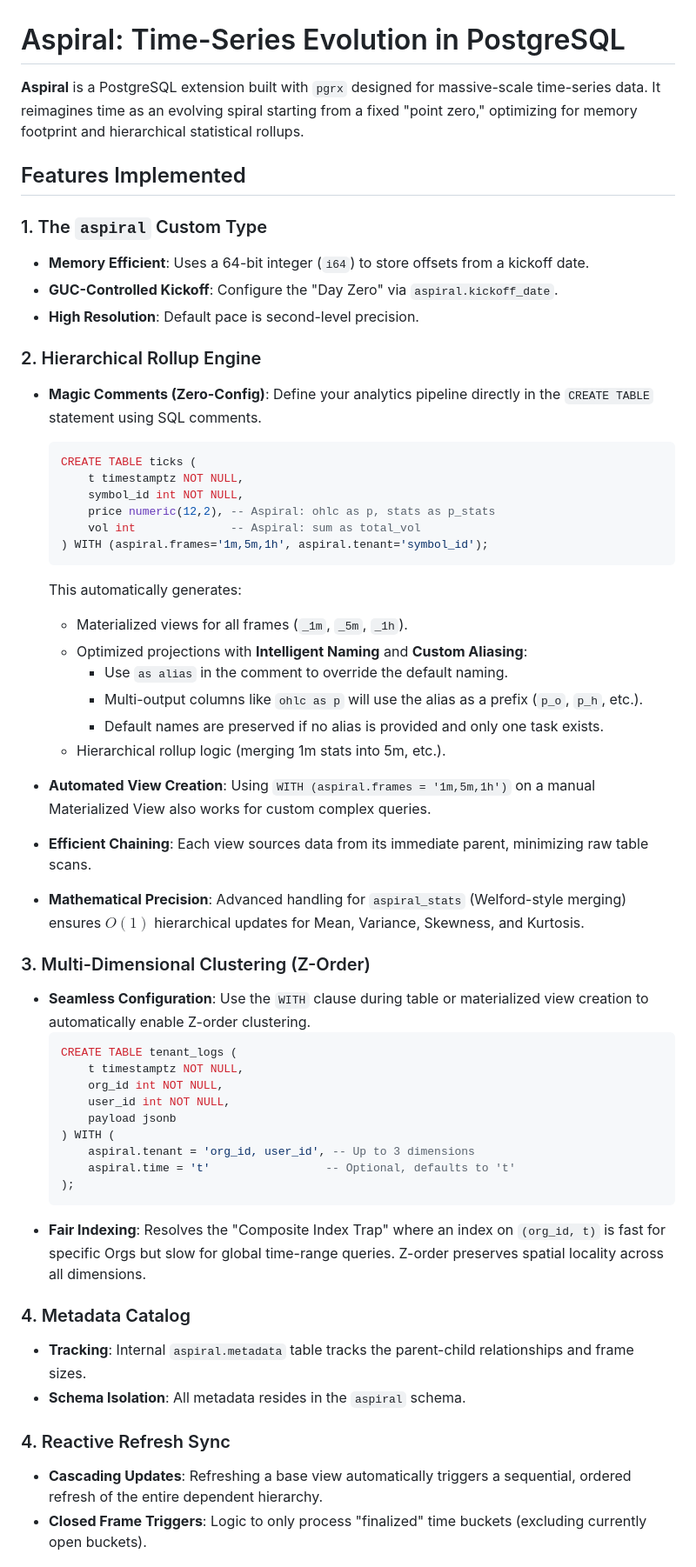
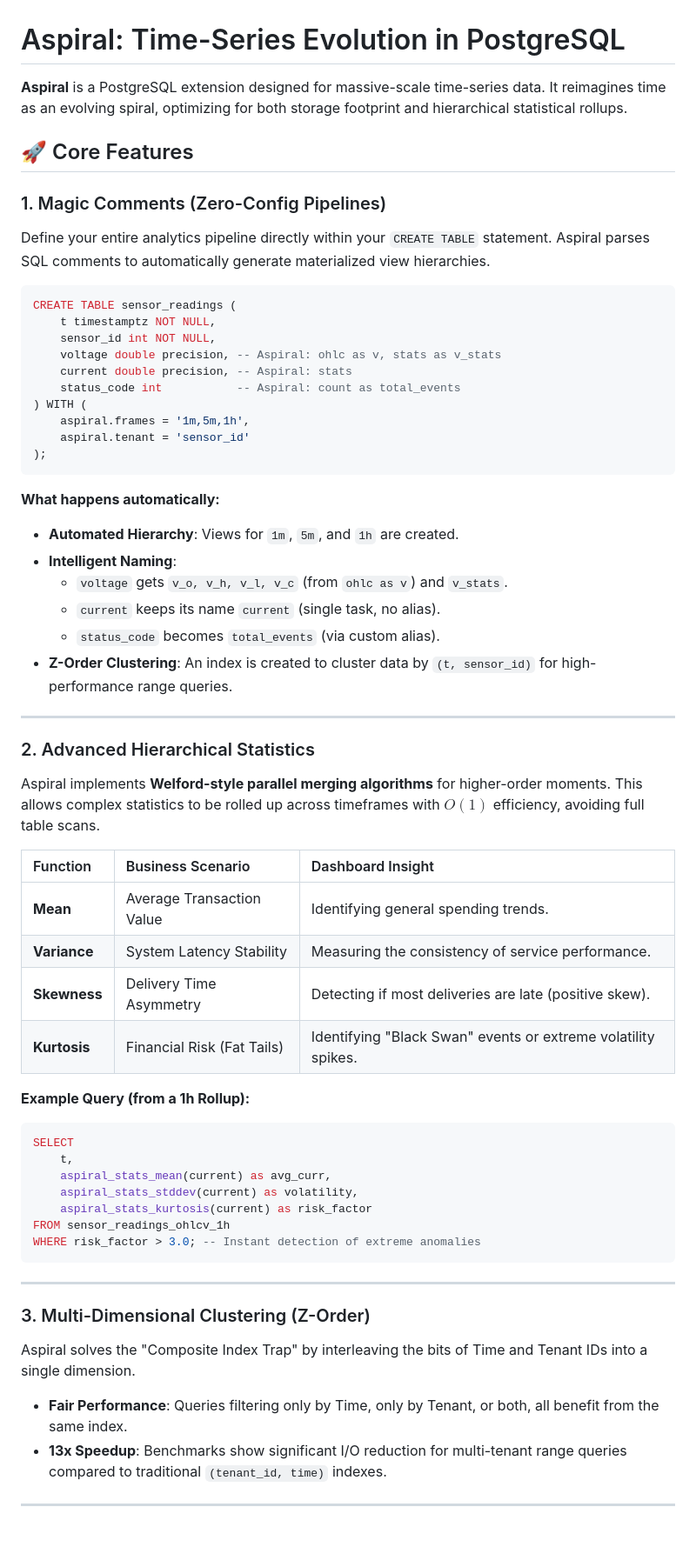
Before and after one commit to jonatas/spiral, a Markdown page: README.md, the part around one of its changes. Shown at 87% size. GitHub-like rendering; blank space fills up the shorter version.

Commit message:
docs: comprehensive update with Magic Comments and Advanced Stats scenarios

````diff
--- a/README.md
+++ b/README.md
@@ -1,56 +1,63 @@
 # Aspiral: Time-Series Evolution in PostgreSQL
 
-**Aspiral** is a PostgreSQL extension built with `pgrx` designed for massive-scale time-series data. It reimagines time as an evolving spiral starting from a fixed "point zero," optimizing for memory footprint and hierarchical statistical rollups.
+**Aspiral** is a PostgreSQL extension designed for massive-scale time-series data. It reimagines time as an evolving spiral, optimizing for both storage footprint and hierarchical statistical rollups.
 
-## Features Implemented
+## 🚀 Core Features
 
-### 1. The `aspiral` Custom Type
-- **Memory Efficient**: Uses a 64-bit integer (`i64`) to store offsets from a kickoff date.
-- **GUC-Controlled Kickoff**: Configure the "Day Zero" via `aspiral.kickoff_date`.
-- **High Resolution**: Default pace is second-level precision.
+### 1. Magic Comments (Zero-Config Pipelines)
+Define your entire analytics pipeline directly within your `CREATE TABLE` statement. Aspiral parses SQL comments to automatically generate materialized view hierarchies.
 
-### 2. Hierarchical Rollup Engine
-- **Magic Comments (Zero-Config)**: Define your analytics pipeline directly in the `CREATE TABLE` statement using SQL comments.
-  ```sql
-  CREATE TABLE ticks (
-      t timestamptz NOT NULL,
-      symbol_id int NOT NULL,
-      price numeric(12,2), -- Aspiral: ohlc as p, stats as p_stats
-      vol int              -- Aspiral: sum as total_vol
-  ) WITH (aspiral.frames='1m,5m,1h', aspiral.tenant='symbol_id');
-  ```
-  This automatically generates:
-  - Materialized views for all frames (`_1m`, `_5m`, `_1h`).
-  - Optimized projections with **Intelligent Naming** and **Custom Aliasing**:
-    - Use `as alias` in the comment to override the default naming.
-    - Multi-output columns like `ohlc as p` will use the alias as a prefix (`p_o`, `p_h`, etc.).
-    - Default names are preserved if no alias is provided and only one task exists.
-  - Hierarchical rollup logic (merging 1m stats into 5m, etc.).
+```sql
+CREATE TABLE sensor_readings (
+    t timestamptz NOT NULL,
+    sensor_id int NOT NULL,
+    voltage double precision, -- Aspiral: ohlc as v, stats as v_stats
+    current double precision, -- Aspiral: stats
+    status_code int           -- Aspiral: count as total_events
+) WITH (
+    aspiral.frames = '1m,5m,1h',
+    aspiral.tenant = 'sensor_id'
+);
+```
 
-- **Automated View Creation**: Using `WITH (aspiral.frames = '1m,5m,1h')` on a manual Materialized View also works for custom complex queries.
-- **Efficient Chaining**: Each view sources data from its immediate parent, minimizing raw table scans.
-- **Mathematical Precision**: Advanced handling for `aspiral_stats` (Welford-style merging) ensures $O(1)$ hierarchical updates for Mean, Variance, Skewness, and Kurtosis.
+**What happens automatically:**
+- **Automated Hierarchy**: Views for `1m`, `5m`, and `1h` are created.
+- **Intelligent Naming**:
+    - `voltage` gets `v_o, v_h, v_l, v_c` (from `ohlc as v`) and `v_stats`.
+    - `current` keeps its name `current` (single task, no alias).
+    - `status_code` becomes `total_events` (via custom alias).
+- **Z-Order Clustering**: An index is created to cluster data by `(t, sensor_id)` for high-performance range queries.
+
+---
+
+### 2. Advanced Hierarchical Statistics
+Aspiral implements **Welford-style parallel merging algorithms** for higher-order moments. This allows complex statistics to be rolled up across timeframes with $O(1)$ efficiency, avoiding full table scans.
+
+| Function | Business Scenario | Dashboard Insight |
+| :--- | :--- | :--- |
+| **Mean** | Average Transaction Value | Identifying general spending trends. |
+| **Variance** | System Latency Stability | Measuring the consistency of service performance. |
+| **Skewness** | Delivery Time Asymmetry | Detecting if most deliveries are late (positive skew). |
+| **Kurtosis** | Financial Risk (Fat Tails) | Identifying "Black Swan" events or extreme volatility spikes. |
+
+**Example Query (from a 1h Rollup):**
+```sql
+SELECT
+    t,
+    aspiral_stats_mean(current) as avg_curr,
+    aspiral_stats_stddev(current) as volatility,
+    aspiral_stats_kurtosis(current) as risk_factor
+FROM sensor_readings_ohlcv_1h
+WHERE risk_factor > 3.0; -- Instant detection of extreme anomalies
+```
+
+---
 
 ### 3. Multi-Dimensional Clustering (Z-Order)
-- **Seamless Configuration**: Use the `WITH` clause during table or materialized view creation to automatically enable Z-order clustering.
-  ```sql
-  CREATE TABLE tenant_logs (
-      t timestamptz NOT NULL,
-      org_id int NOT NULL,
-      user_id int NOT NULL,
-      payload jsonb
-  ) WITH (
-      aspiral.tenant = 'org_id, user_id', -- Up to 3 dimensions
-      aspiral.time = 't'                 -- Optional, defaults to 't'
-  );
-  ```
-- **Fair Indexing**: Resolves the "Composite Index Trap" where an index on `(org_id, t)` is fast for specific Orgs but slow for global time-range queries. Z-order preserves spatial locality across all dimensions.
+Aspiral solves the "Composite Index Trap" by interleaving the bits of Time and Tenant IDs into a single dimension.
 
-### 4. Metadata Catalog
-- **Tracking**: Internal `aspiral.metadata` table tracks the parent-child relationships and frame sizes.
-- **Schema Isolation**: All metadata resides in the `aspiral` schema.
+- **Fair Performance**: Queries filtering only by Time, only by Tenant, or both, all benefit from the same index.
+- **13x Speedup**: Benchmarks show significant I/O reduction for multi-tenant range queries compared to traditional `(tenant_id, time)` indexes.
 
-### 4. Reactive Refresh Sync
-- **Cascading Updates**: Refreshing a base view automatically triggers a sequential, ordered refresh of the entire dependent hierarchy.
-- **Closed Frame Triggers**: Logic to only process "finalized" time buckets (excluding currently open buckets).
+---
 
````
Also changed, not shown: other parts of README.md (+33 -68 lines).
